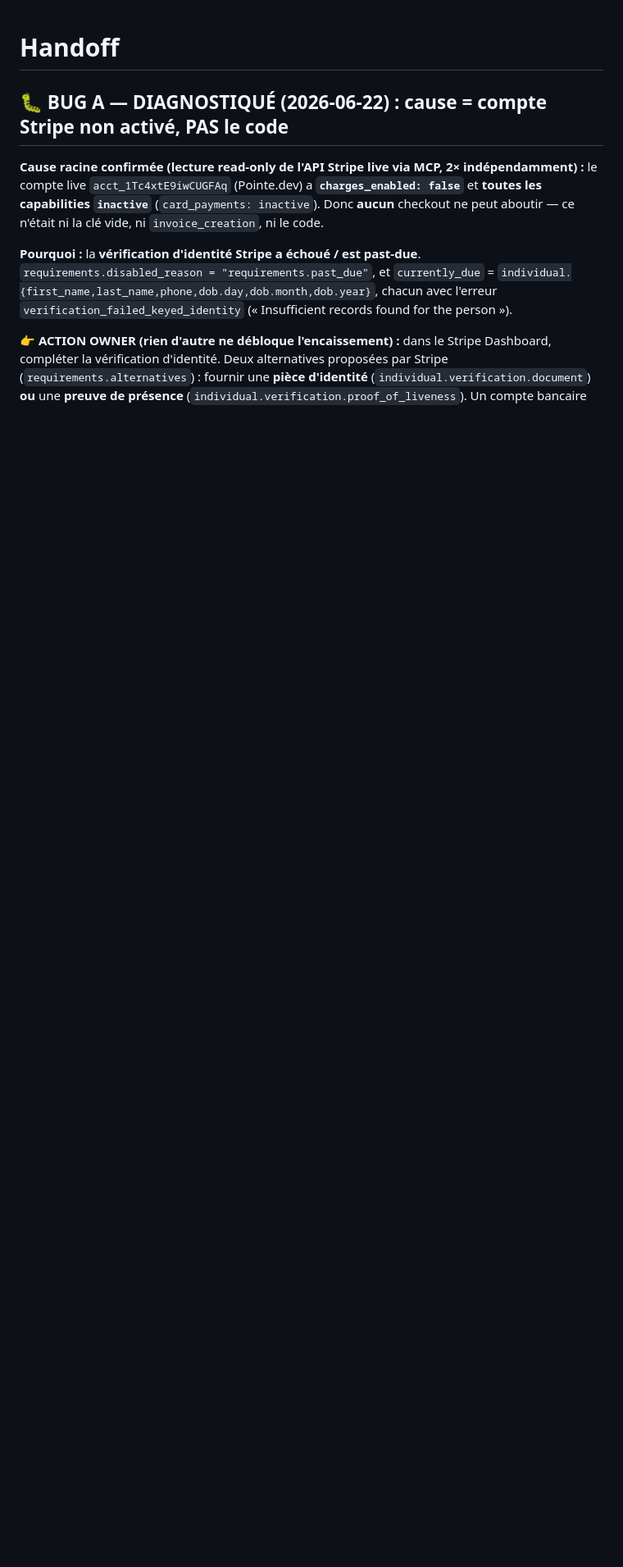
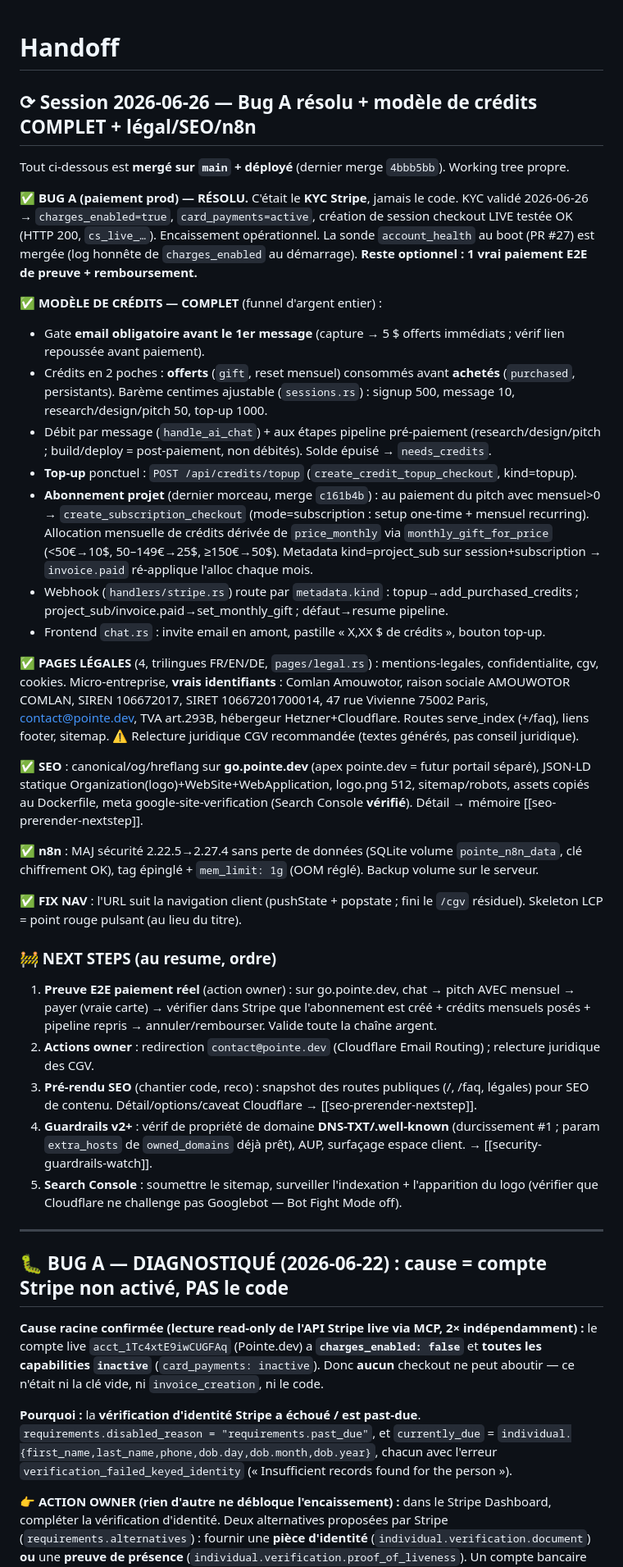
Before and after one commit to pointe-dev/pointe.dev, a Markdown page: docs/HANDOFF.md, the part around the change. Shown at 82% size. Rendered like a GitHub page; blank space fills up the shorter version.

Commit message:
docs: session handoff 2026-06-26 (Bug A resolved, credit model complete, legal/SEO/n8n)
Co-Authored-By: Claude Opus 4.8 <noreply@anthropic.com>

```diff
--- a/docs/HANDOFF.md
+++ b/docs/HANDOFF.md
@@ -1,4 +1,36 @@
 # Handoff
+
+## ⟳ Session 2026-06-26 — Bug A résolu + modèle de crédits COMPLET + légal/SEO/n8n
+
+Tout ci-dessous est **mergé sur `main` + déployé** (dernier merge `4bbb5bb`). Working tree propre.
+
+**✅ BUG A (paiement prod) — RÉSOLU.** C'était le **KYC Stripe**, jamais le code. KYC validé 2026-06-26 → `charges_enabled=true`, `card_payments=active`, création de session checkout LIVE testée OK (HTTP 200, `cs_live_…`). Encaissement opérationnel. La sonde `account_health` au boot (PR #27) est mergée (log honnête de `charges_enabled` au démarrage). **Reste optionnel : 1 vrai paiement E2E de preuve + remboursement.**
+
+**✅ MODÈLE DE CRÉDITS — COMPLET** (funnel d'argent entier) :
+- Gate **email obligatoire avant le 1er message** (capture → 5 $ offerts immédiats ; vérif lien repoussée avant paiement).
+- Crédits en 2 poches : **offerts** (`gift`, reset mensuel) consommés avant **achetés** (`purchased`, persistants). Barème centimes ajustable (`sessions.rs`) : signup 500, message 10, research/design/pitch 50, top-up 1000.
+- Débit par message (`handle_ai_chat`) + aux étapes pipeline pré-paiement (research/design/pitch ; build/deploy = post-paiement, non débités). Solde épuisé → `needs_credits`.
+- **Top-up** ponctuel : `POST /api/credits/topup` (`create_credit_topup_checkout`, kind=topup).
+- **Abonnement projet** (dernier morceau, merge `c161b4b`) : au paiement du pitch avec mensuel>0 → `create_subscription_checkout` (mode=subscription : setup one-time + mensuel recurring). Allocation mensuelle de crédits dérivée de `price_monthly` via `monthly_gift_for_price` (<50€→10$, 50–149€→25$, ≥150€→50$). Metadata kind=project_sub sur session+subscription → `invoice.paid` ré-applique l'alloc chaque mois.
+- Webhook (`handlers/stripe.rs`) route par `metadata.kind` : topup→add_purchased_credits ; project_sub/invoice.paid→set_monthly_gift ; défaut→resume pipeline.
+- Frontend `chat.rs` : invite email en amont, pastille « X,XX $ de crédits », bouton top-up.
+
+**✅ PAGES LÉGALES** (4, trilingues FR/EN/DE, `pages/legal.rs`) : mentions-legales, confidentialite, cgv, cookies. Micro-entreprise, **vrais identifiants** : Comlan Amouwotor, raison sociale AMOUWOTOR COMLAN, SIREN 106672017, SIRET 10667201700014, 47 rue Vivienne 75002 Paris, contact@pointe.dev, TVA art.293B, hébergeur Hetzner+Cloudflare. Routes serve_index (+/faq), liens footer, sitemap. ⚠️ Relecture juridique CGV recommandée (textes générés, pas conseil juridique).
+
+**✅ SEO** : canonical/og/hreflang sur **go.pointe.dev** (apex pointe.dev = futur portail séparé), JSON-LD statique Organization(logo)+WebSite+WebApplication, logo.png 512, sitemap/robots, assets copiés au Dockerfile, meta google-site-verification (Search Console **vérifié**). Détail → mémoire [[seo-prerender-nextstep]].
+
+**✅ n8n** : MAJ sécurité 2.22.5→2.27.4 sans perte de données (SQLite volume `pointe_n8n_data`, clé chiffrement OK), tag épinglé + `mem_limit: 1g` (OOM réglé). Backup volume sur le serveur.
+
+**✅ FIX NAV** : l'URL suit la navigation client (pushState + popstate ; fini le `/cgv` résiduel). Skeleton LCP = point rouge pulsant (au lieu du titre).
+
+### 🚧 NEXT STEPS (au resume, ordre)
+1. **Preuve E2E paiement réel** (action owner) : sur go.pointe.dev, chat → pitch AVEC mensuel → payer (vraie carte) → vérifier dans Stripe que l'abonnement est créé + crédits mensuels posés + pipeline repris → annuler/rembourser. Valide toute la chaîne argent.
+2. **Actions owner** : redirection `contact@pointe.dev` (Cloudflare Email Routing) ; relecture juridique des CGV.
+3. **Pré-rendu SEO** (chantier code, reco) : snapshot des routes publiques (/, /faq, légales) pour SEO de contenu. Détail/options/caveat Cloudflare → [[seo-prerender-nextstep]].
+4. **Guardrails v2+** : vérif de propriété de domaine **DNS-TXT/.well-known** (durcissement #1 ; param `extra_hosts` de `owned_domains` déjà prêt), AUP, surfaçage espace client. → [[security-guardrails-watch]].
+5. **Search Console** : soumettre le sitemap, surveiller l'indexation + l'apparition du logo (vérifier que Cloudflare ne challenge pas Googlebot — Bot Fight Mode off).
+
+---
 
 ## 🐛 BUG A — DIAGNOSTIQUÉ (2026-06-22) : cause = compte Stripe non activé, PAS le code
 
```
